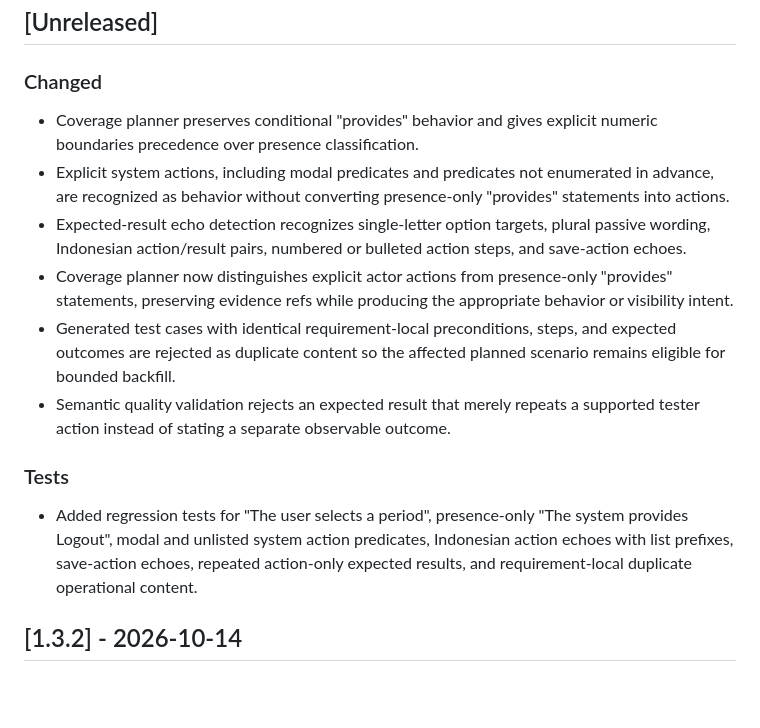
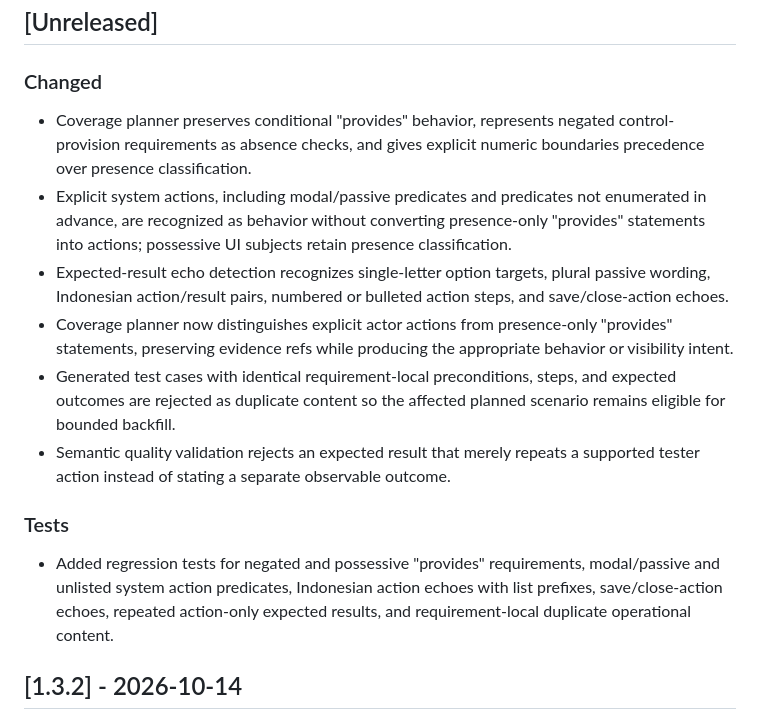
Before and after one commit to hambaliFadib/ai-test-case-generator, a Markdown page: CHANGELOG.md, the part around the change. Drawn GitHub-style; blank space fills up the shorter version.

Commit message:
docs: document presence and close-action regressions

```diff
--- a/CHANGELOG.md
+++ b/CHANGELOG.md
@@ -8,16 +8,16 @@ This project follows [Keep a Changelog](https://keepachangelog.com/en/1.1.0/) an
 
 ### Changed
 
-- Coverage planner preserves conditional "provides" behavior and gives explicit numeric boundaries precedence over presence classification.
-- Explicit system actions, including modal predicates and predicates not enumerated in advance, are recognized as behavior without converting presence-only "provides" statements into actions.
-- Expected-result echo detection recognizes single-letter option targets, plural passive wording, Indonesian action/result pairs, numbered or bulleted action steps, and save-action echoes.
+- Coverage planner preserves conditional "provides" behavior, represents negated control-provision requirements as absence checks, and gives explicit numeric boundaries precedence over presence classification.
+- Explicit system actions, including modal/passive predicates and predicates not enumerated in advance, are recognized as behavior without converting presence-only "provides" statements into actions; possessive UI subjects retain presence classification.
+- Expected-result echo detection recognizes single-letter option targets, plural passive wording, Indonesian action/result pairs, numbered or bulleted action steps, and save/close-action echoes.
 - Coverage planner now distinguishes explicit actor actions from presence-only "provides" statements, preserving evidence refs while producing the appropriate behavior or visibility intent.
 - Generated test cases with identical requirement-local preconditions, steps, and expected outcomes are rejected as duplicate content so the affected planned scenario remains eligible for bounded backfill.
 - Semantic quality validation rejects an expected result that merely repeats a supported tester action instead of stating a separate observable outcome.
 
 ### Tests
 
-- Added regression tests for "The user selects a period", presence-only "The system provides Logout", modal and unlisted system action predicates, Indonesian action echoes with list prefixes, save-action echoes, repeated action-only expected results, and requirement-local duplicate operational content.
+- Added regression tests for negated and possessive "provides" requirements, modal/passive and unlisted system action predicates, Indonesian action echoes with list prefixes, save/close-action echoes, repeated action-only expected results, and requirement-local duplicate operational content.
 
 ## [1.3.2] - 2026-10-14
 
```
